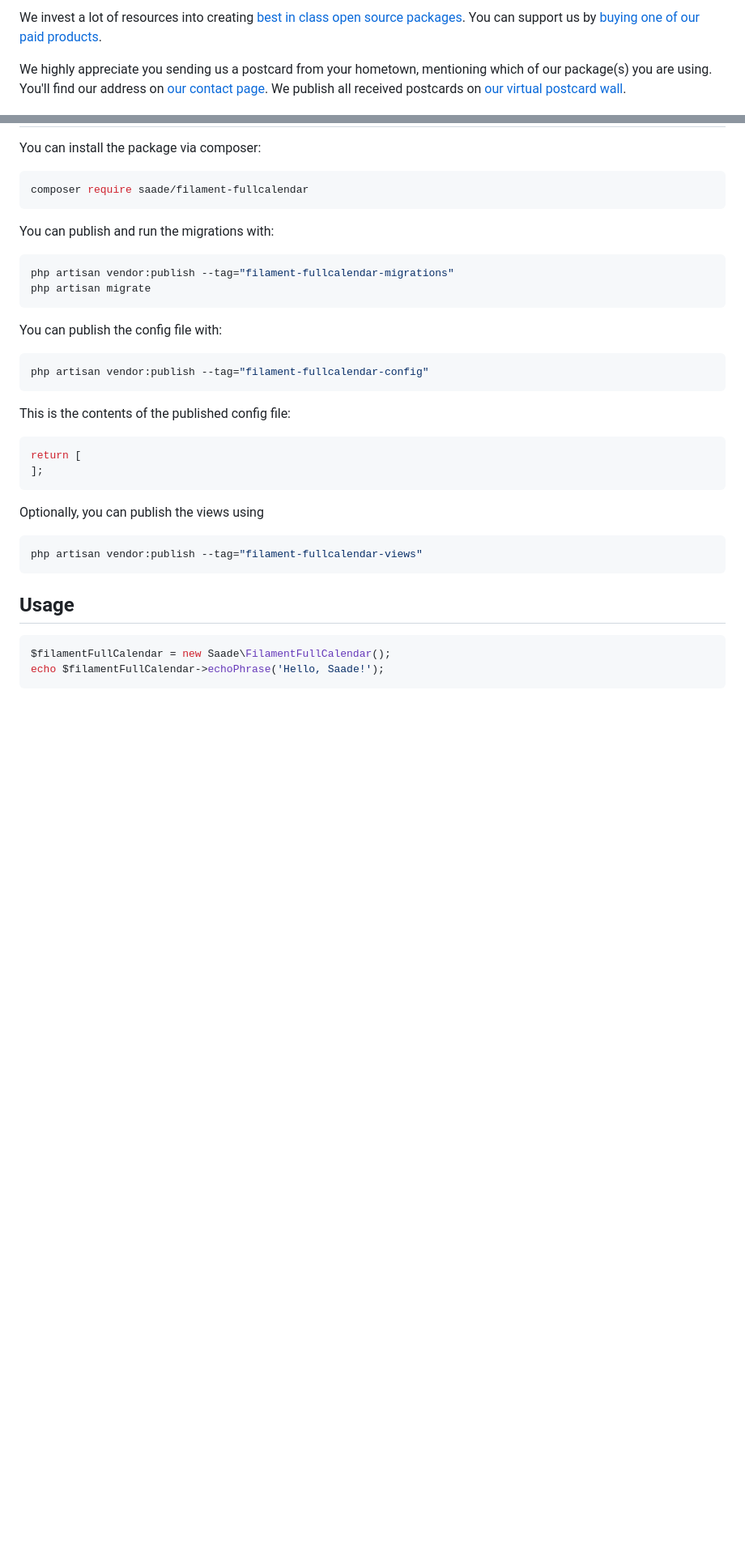
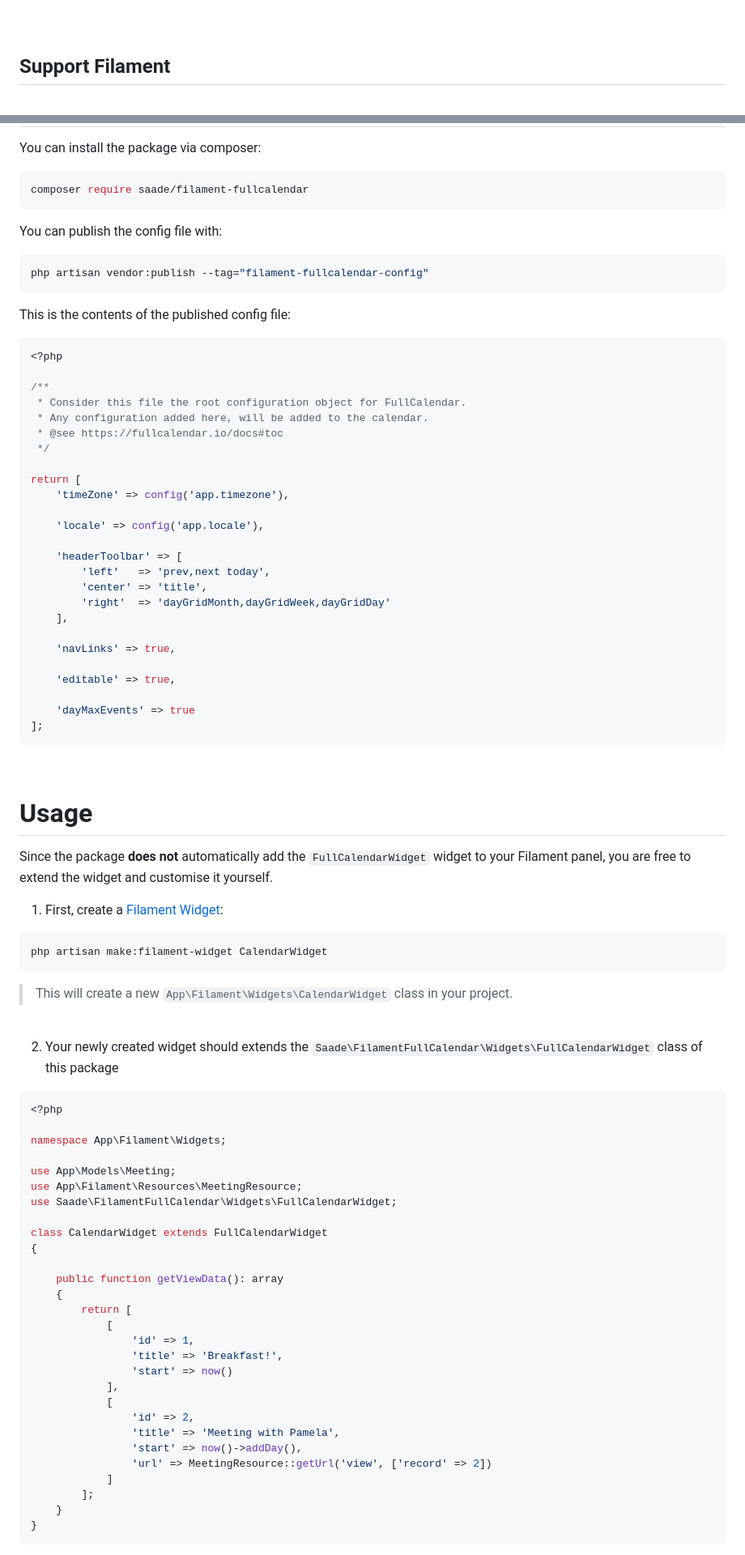
Before and after one commit to saade/filament-fullcalendar, a Markdown page: README.md, 2 parts joined by grey strips. Shown at 81% size. Rendered like a GitHub page; blank space fills up the shorter version.

Commit message:
update README for release

````diff
--- a/README.md
+++ b/README.md
@@ -13,5 +18,5 @@ This is where your description should go. Limit it to a paragraph or two. Consid
 
-We invest a lot of resources into creating [best in class open source packages](https://spatie.be/open-source). You can support us by [buying one of our paid products](https://spatie.be/open-source/support-us).
+<br>
 
-We highly appreciate you sending us a postcard from your hometown, mentioning which of our package(s) you are using. You'll find our address on [our contact page](https://spatie.be/about-us). We publish all received postcards on [our virtual postcard wall](https://spatie.be/open-source/postcards).
+## Support Filament
 
@@ -21,13 +33,6 @@ You can install the package via composer:
 
 ```bash
 composer require saade/filament-fullcalendar
-```
-
-You can publish and run the migrations with:
-
-```bash
-php artisan vendor:publish --tag="filament-fullcalendar-migrations"
-php artisan migrate
 ```
 
 You can publish the config file with:
@@ -39,19 +44,79 @@ php artisan vendor:publish --tag="filament-fullcalendar-config"
 This is the contents of the published config file:
 
 ```php
+<?php
+
+/**
+ * Consider this file the root configuration object for FullCalendar.
+ * Any configuration added here, will be added to the calendar.
+ * @see https://fullcalendar.io/docs#toc
+ */
+
 return [
+    'timeZone' => config('app.timezone'),
+
+    'locale' => config('app.locale'),
+
+    'headerToolbar' => [
+        'left'   => 'prev,next today',
+        'center' => 'title',
+        'right'  => 'dayGridMonth,dayGridWeek,dayGridDay'
+    ],
+
+    'navLinks' => true,
+
+    'editable' => true,
+
+    'dayMaxEvents' => true
 ];
 ```
 
-Optionally, you can publish the views using
+<br>
+
+# Usage
+
+Since the package **does not** automatically add the `FullCalendarWidget` widget to your Filament panel, you are free to extend the widget and customise it yourself.
+
+
+1. First, create a [Filament Widget](https://filamentadmin.com/docs/2.x/admin/dashboard#getting-started):
 
 ```bash
-php artisan vendor:publish --tag="filament-fullcalendar-views"
+php artisan make:filament-widget CalendarWidget
 ```
 
-## Usage
+> This will create a new `App\Filament\Widgets\CalendarWidget` class in your project.
+
+<br>
+
+2. Your newly created widget should extends the `Saade\FilamentFullCalendar\Widgets\FullCalendarWidget` class of this package
 
 ```php
-$filamentFullCalendar = new Saade\FilamentFullCalendar();
-echo $filamentFullCalendar->echoPhrase('Hello, Saade!');
+<?php
+
+namespace App\Filament\Widgets;
+
+use App\Models\Meeting;
+use App\Filament\Resources\MeetingResource;
+use Saade\FilamentFullCalendar\Widgets\FullCalendarWidget;
+
+class CalendarWidget extends FullCalendarWidget
+{
+
+    public function getViewData(): array
+    {
+        return [
+            [
+                'id' => 1,
+                'title' => 'Breakfast!',
+                'start' => now()
+            ],
+            [
+                'id' => 2,
+                'title' => 'Meeting with Pamela',
+                'start' => now()->addDay(),
+                'url' => MeetingResource::getUrl('view', ['record' => 2])
+            ]
+        ];
+    }
+}
 ```
````
Also changed, not shown: other parts of README.md (+90 -5 lines), art/fullcalendar-widget.png (added), 1 other file.
